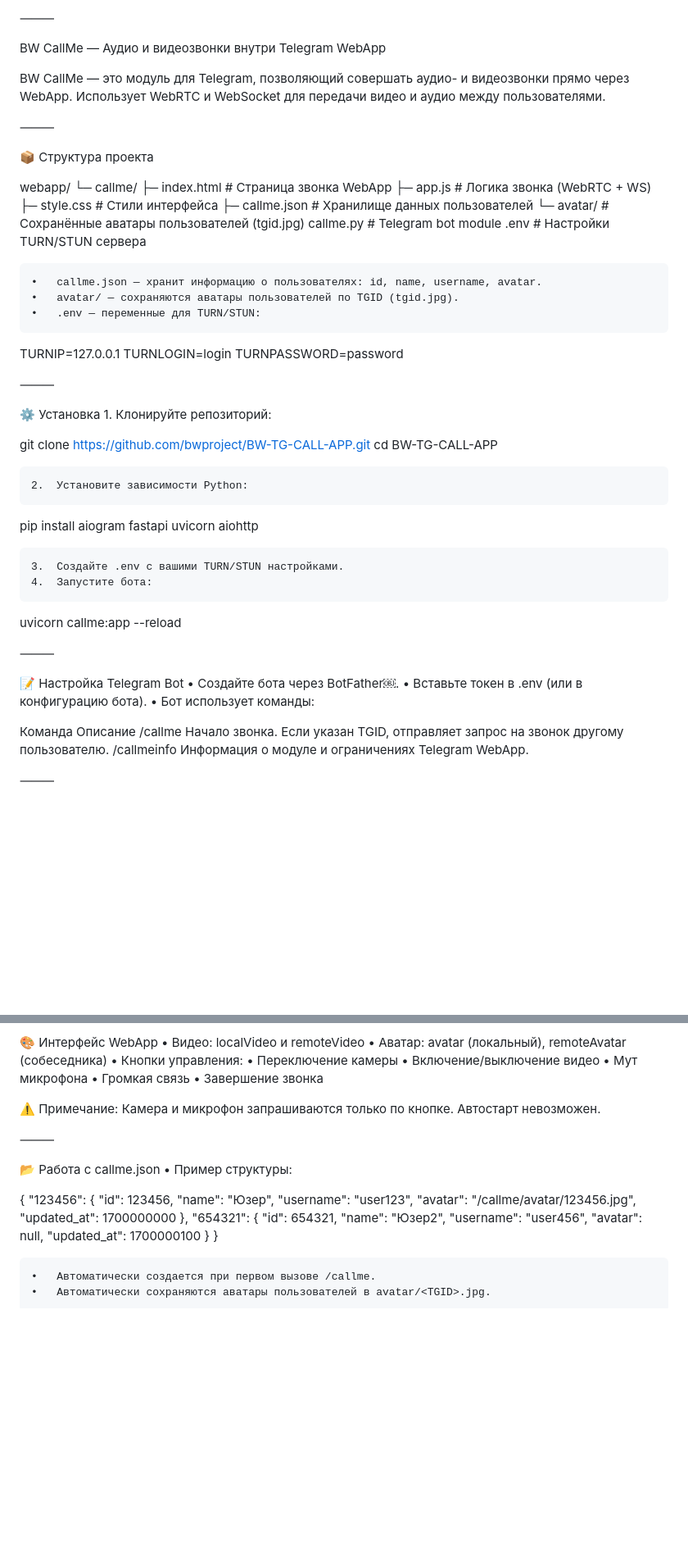
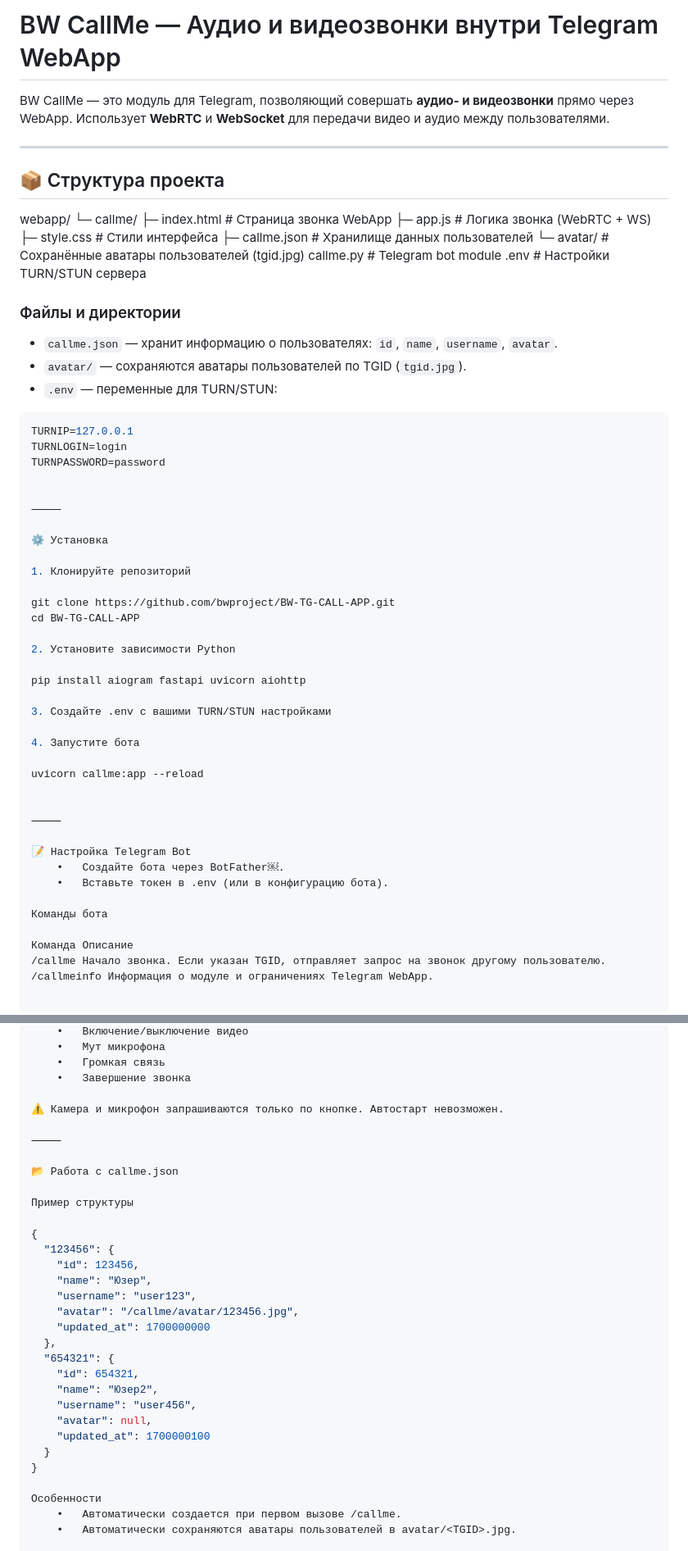
Before and after one commit to bwproject/BW-TG-CALL-APP, a Markdown page: README.md, 2 parts joined by grey strips. Shown at 82% size. Rendered like a GitHub page; blank space fills up the shorter version.

````diff
--- a/README.md
+++ b/README.md
@@ -1,27 +1,28 @@
-⸻
+# BW CallMe — Аудио и видеозвонки внутри Telegram WebApp
 
-BW CallMe — Аудио и видеозвонки внутри Telegram WebApp
+BW CallMe — это модуль для Telegram, позволяющий совершать **аудио- и видеозвонки** прямо через WebApp. Использует **WebRTC** и **WebSocket** для передачи видео и аудио между пользователями.
 
-BW CallMe — это модуль для Telegram, позволяющий совершать аудио- и видеозвонки прямо через WebApp. Использует WebRTC и WebSocket для передачи видео и аудио между пользователями.
+---
 
-⸻
-
-📦 Структура проекта
+## 📦 Структура проекта
 
 webapp/
- └─ callme/
-     ├─ index.html       # Страница звонка WebApp
-     ├─ app.js           # Логика звонка (WebRTC + WS)
-     ├─ style.css        # Стили интерфейса
-     ├─ callme.json      # Хранилище данных пользователей
-     └─ avatar/          # Сохранённые аватары пользователей (tgid.jpg)
+└─ callme/
+├─ index.html       # Страница звонка WebApp
+├─ app.js           # Логика звонка (WebRTC + WS)
+├─ style.css        # Стили интерфейса
+├─ callme.json      # Хранилище данных пользователей
+└─ avatar/          # Сохранённые аватары пользователей (tgid.jpg)
 callme.py                # Telegram bot module
 .env                     # Настройки TURN/STUN сервера
 
-	•	callme.json — хранит информацию о пользователях: id, name, username, avatar.
-	•	avatar/ — сохраняются аватары пользователей по TGID (tgid.jpg).
-	•	.env — переменные для TURN/STUN:
+### Файлы и директории
 
+- `callme.json` — хранит информацию о пользователях: `id`, `name`, `username`, `avatar`.
+- `avatar/` — сохраняются аватары пользователей по TGID (`tgid.jpg`).
+- `.env` — переменные для TURN/STUN:
+
+```env
 TURNIP=127.0.0.1
 TURNLOGIN=login
 TURNPASSWORD=password
@@ -30,17 +31,19 @@ TURNPASSWORD=password
 ⸻
 
 ⚙️ Установка
-	1.	Клонируйте репозиторий:
+
+1. Клонируйте репозиторий
 
 git clone https://github.com/bwproject/BW-TG-CALL-APP.git
 cd BW-TG-CALL-APP
 
-	2.	Установите зависимости Python:
+2. Установите зависимости Python
 
 pip install aiogram fastapi uvicorn aiohttp
 
-	3.	Создайте .env с вашими TURN/STUN настройками.
-	4.	Запустите бота:
+3. Создайте .env с вашими TURN/STUN настройками
+
+4. Запустите бота
 
 uvicorn callme:app --reload
 
@@ -50,7 +53,8 @@ uvicorn callme:app --reload
 📝 Настройка Telegram Bot
 	•	Создайте бота через BotFather￼.
 	•	Вставьте токен в .env (или в конфигурацию бота).
-	•	Бот использует команды:
+
+Команды бота
 
 Команда	Описание
 /callme	Начало звонка. Если указан TGID, отправляет запрос на звонок другому пользователю.
@@ -81,12 +85,13 @@ uvicorn callme:app --reload
 	•	Громкая связь
 	•	Завершение звонка
 
-⚠️ Примечание: Камера и микрофон запрашиваются только по кнопке. Автостарт невозможен.
+⚠️ Камера и микрофон запрашиваются только по кнопке. Автостарт невозможен.
 
 ⸻
 
 📂 Работа с callme.json
-	•	Пример структуры:
+
+Пример структуры
 
 {
   "123456": {
@@ -105,6 +110,7 @@ uvicorn callme:app --reload
   }
 }
 
+Особенности
 	•	Автоматически создается при первом вызове /callme.
 	•	Автоматически сохраняются аватары пользователей в avatar/<TGID>.jpg.
 
````
Also changed, not shown: other parts of README.md (+0 -2 lines).
